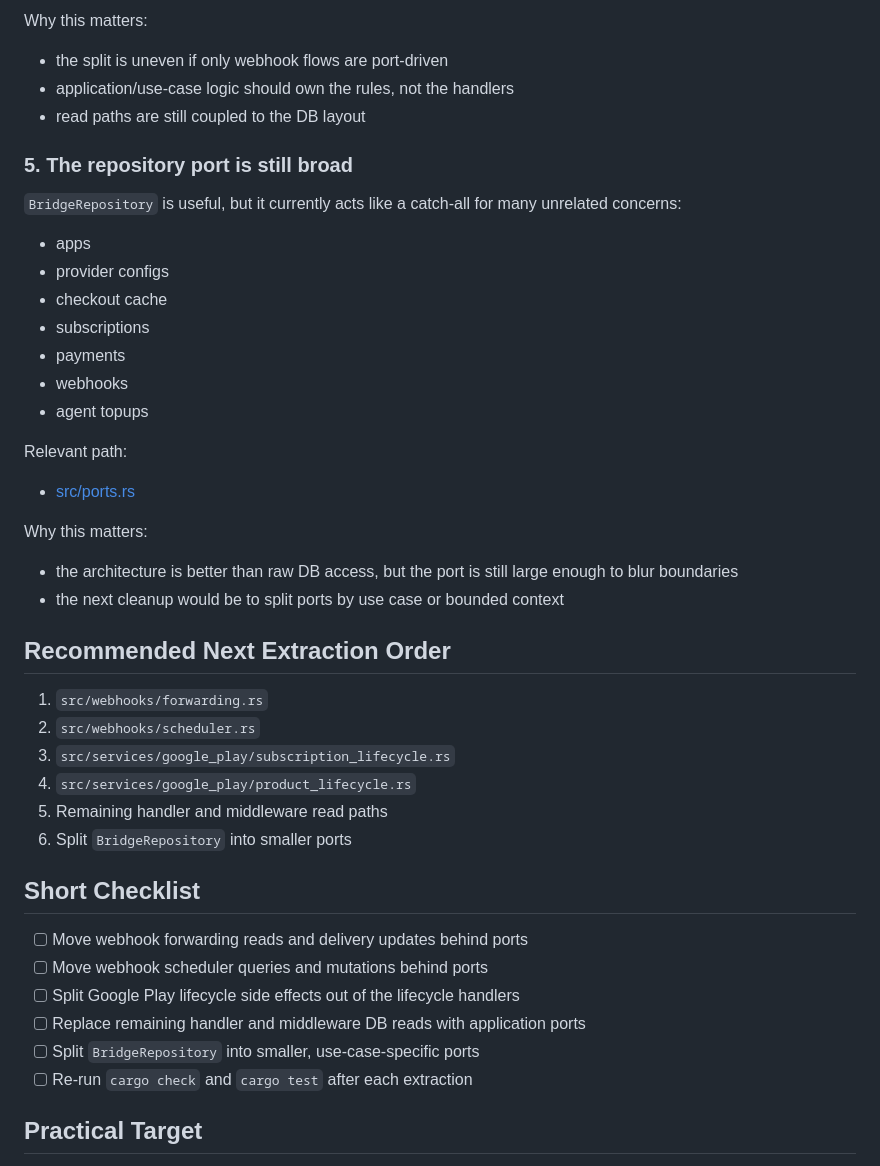
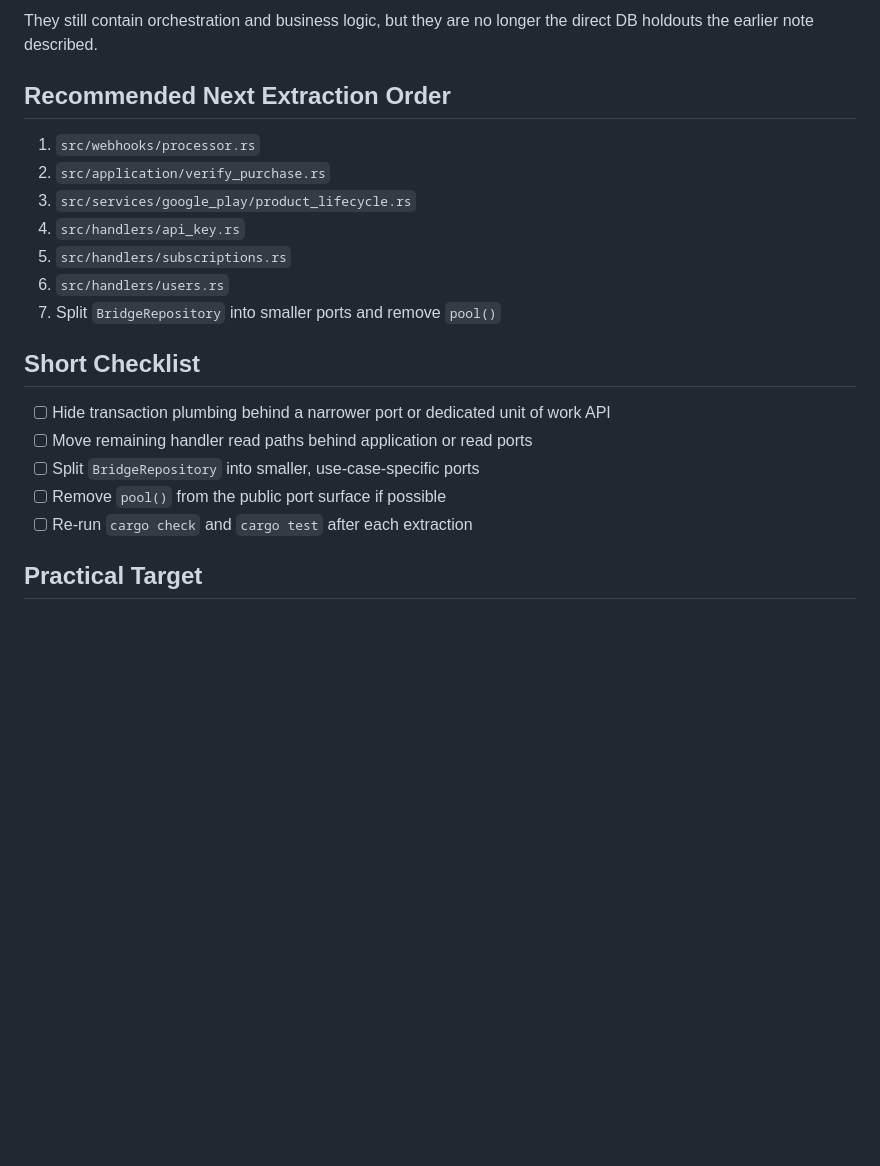
Before and after one commit to kul-work/bridge, a Markdown page: docs.notes/HEXAGONAL_SPLIT_REMAINING.md, the part around one of its changes. Rendered like a GitHub page; blank space fills up the shorter version.

```diff
--- a/docs.notes/HEXAGONAL_SPLIT_REMAINING.md
+++ b/docs.notes/HEXAGONAL_SPLIT_REMAINING.md
@@ -139,46 +91,21 @@ Relevant paths:
-Why this matters:
-
-- the split is uneven if only webhook flows are port-driven
-- application/use-case logic should own the rules, not the handlers
-- read paths are still coupled to the DB layout
-
-### 5. The repository port is still broad
-
-`BridgeRepository` is useful, but it currently acts like a catch-all for many unrelated concerns:
-
-- apps
-- provider configs
-- checkout cache
-- subscriptions
-- payments
-- webhooks
-- agent topups
-
-Relevant path:
-
-- [src/ports.rs](C:/share/tyde/bridge/src/ports.rs#L18)
-
-Why this matters:
-
-- the architecture is better than raw DB access, but the port is still large enough to blur boundaries
-- the next cleanup would be to split ports by use case or bounded context
+They still contain orchestration and business logic, but they are no longer the direct DB holdouts the earlier note described.
 
 ## Recommended Next Extraction Order
 
-1. `src/webhooks/forwarding.rs`
-2. `src/webhooks/scheduler.rs`
-3. `src/services/google_play/subscription_lifecycle.rs`
-4. `src/services/google_play/product_lifecycle.rs`
-5. Remaining handler and middleware read paths
-6. Split `BridgeRepository` into smaller ports
+1. `src/webhooks/processor.rs`
+2. `src/application/verify_purchase.rs`
+3. `src/services/google_play/product_lifecycle.rs`
+4. `src/handlers/api_key.rs`
+5. `src/handlers/subscriptions.rs`
+6. `src/handlers/users.rs`
+7. Split `BridgeRepository` into smaller ports and remove `pool()`
 
 ## Short Checklist
 
-- [ ] Move webhook forwarding reads and delivery updates behind ports
-- [ ] Move webhook scheduler queries and mutations behind ports
-- [ ] Split Google Play lifecycle side effects out of the lifecycle handlers
-- [ ] Replace remaining handler and middleware DB reads with application ports
+- [ ] Hide transaction plumbing behind a narrower port or dedicated unit of work API
+- [ ] Move remaining handler read paths behind application or read ports
 - [ ] Split `BridgeRepository` into smaller, use-case-specific ports
+- [ ] Remove `pool()` from the public port surface if possible
 - [ ] Re-run `cargo check` and `cargo test` after each extraction
 
 ## Practical Target
```
Also changed, not shown: other parts of docs.notes/HEXAGONAL_SPLIT_REMAINING.md (+43 -98 lines).
